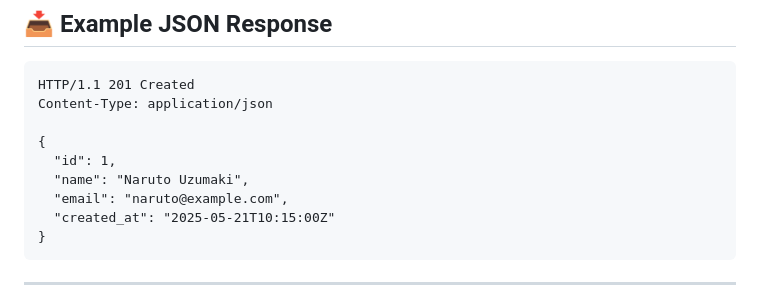
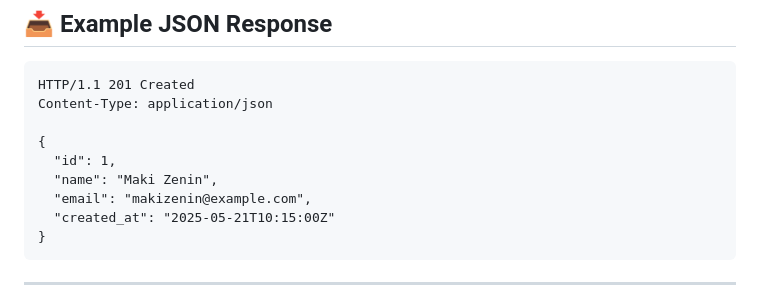
Before and after one commit to raflyrzp/backend-journey, a Markdown page: 06-API/JSON-APIs/README.md, the part around the change. GitHub-like rendering.

Commit message:
update json api

````diff
--- a/06-API/JSON-APIs/README.md
+++ b/06-API/JSON-APIs/README.md
@@ -59,8 +59,8 @@ Content-Type: application/json
 
 {
   "id": 1,
-  "name": "Naruto Uzumaki",
-  "email": "naruto@example.com",
+  "name": "Maki Zenin",
+  "email": "makizenin@example.com",
   "created_at": "2025-05-21T10:15:00Z"
 }
 ```
````
